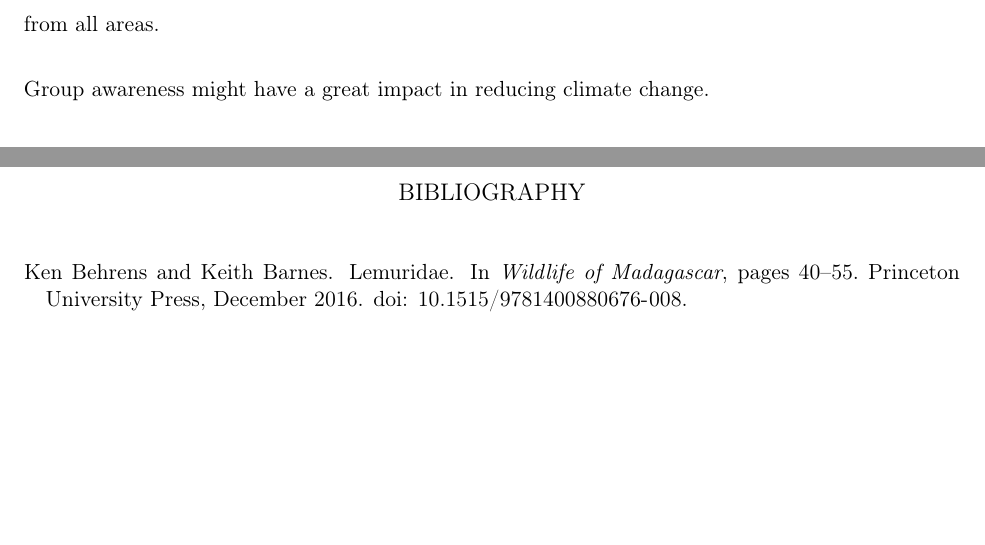
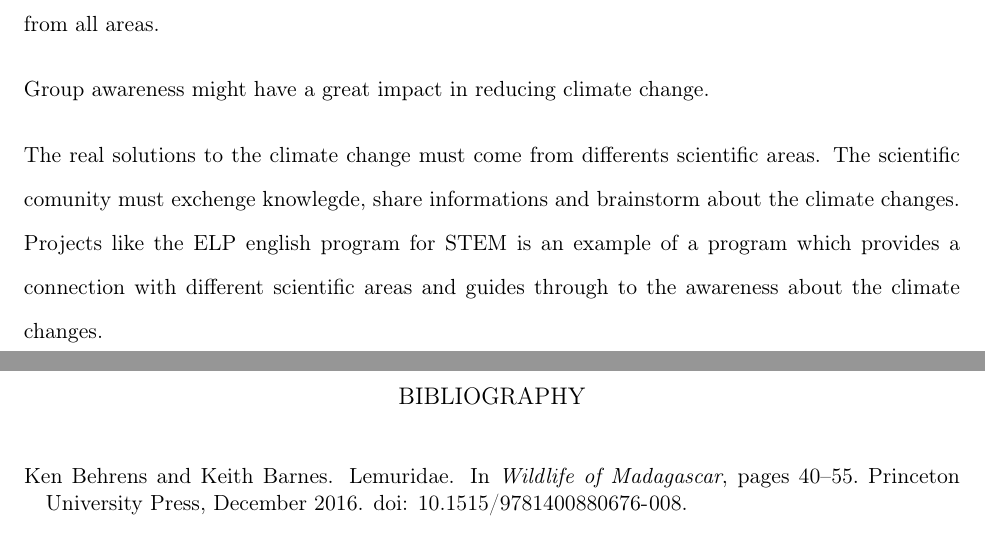
Before and after one commit to fvcortes/ELP-2023, a LaTeX thesis (sampledissertation.tex): two parts of pages 2 and 3 of 3, joined at a grey line, cut so that both start at the same text, the shorter picture padded with empty space. Compiled offline with pdfLaTeX.

Commit message:
add new text

```diff
--- a/sampledissertation.tex
+++ b/sampledissertation.tex
@@ -112,7 +112,7 @@
 
     Group awareness might have a great impact in reducing climate change.
 
-
+The real solutions to the climate change must come from differents scientific areas. The scientific comunity must exchenge knowlegde, share informations and brainstorm about the climate changes. Projects like the ELP english program for STEM is an example of a program which provides a connection with different scientific areas and guides through to the awareness about the climate changes.
 \end{mainf}
 %-------------------------------------------
 
```
